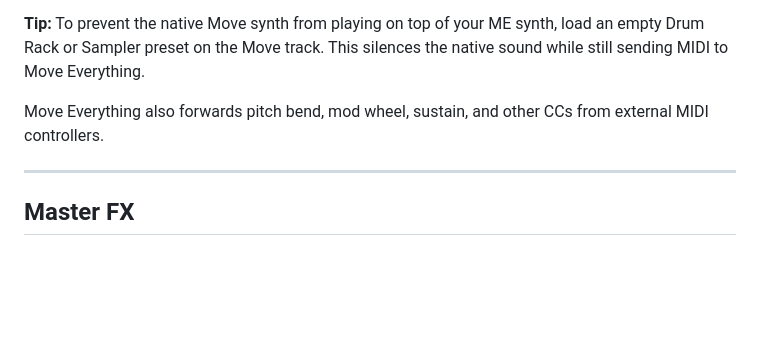
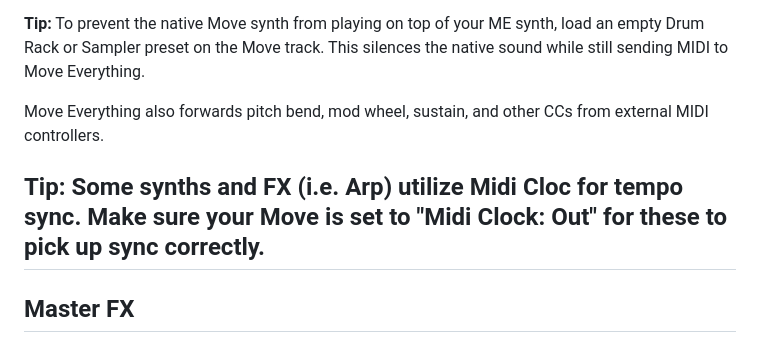
Before and after one commit to charlesvestal/move-anything, a Markdown page: MANUAL.md, the part around the change. Rendered like a GitHub page; blank space fills up the shorter version.

```diff
--- a/MANUAL.md
+++ b/MANUAL.md
@@ -180,6 +180,7 @@ The setting takes effect immediately (no restart needed) and persists across reb
 
 Move Everything also forwards pitch bend, mod wheel, sustain, and other CCs from external MIDI controllers.
 
+**Tip:** Some synths and FX (i.e. Arp) utilize Midi Cloc for tempo sync. Make sure your Move is set to "Midi Clock: Out" for these to pick up sync correctly.
 ---
 
 ## Master FX
```
